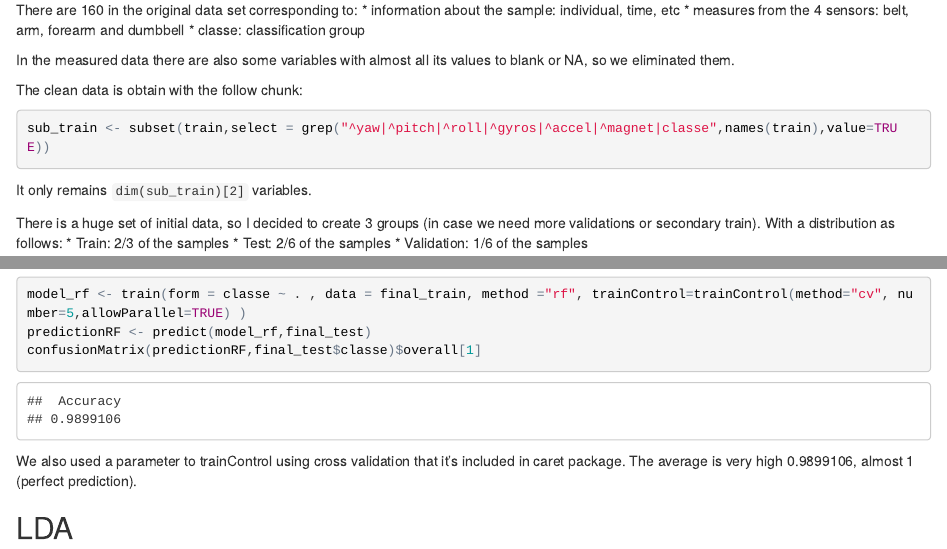
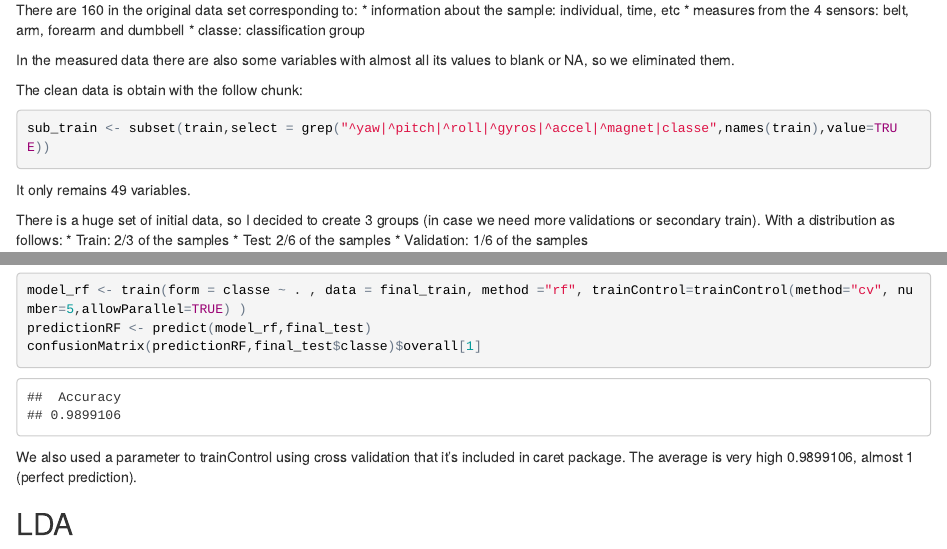
Before and after one commit to aldeguerp/PracticalMachineLearning, an R Markdown document (Assignment.Rmd): the page in a window 1100 px wide, from 440 px down, and a second part further down, joined at a grey line. The pictures show the output file Assignment.html that the author committed with the source, opened offline.

Commit message:
Update commit

````diff
--- a/Assignment.Rmd
+++ b/Assignment.Rmd
@@ -51,7 +51,7 @@ The clean data is obtain with the follow chunk:
 
 sub_train <- subset(train,select = grep("^yaw|^pitch|^roll|^gyros|^accel|^magnet|classe",names(train),value=TRUE))
 ```
-It only remains `dim(sub_train)[2]` variables.
+It only remains `r dim(sub_train)[2]` variables.
 
 There is a huge set of initial data, so I decided to create 3 groups (in case we need more validations or secondary train).
 With a distribution as follows:
````
Also changed, not shown: Assignment.html, Assignment.Rmd (1 more changed lines).
